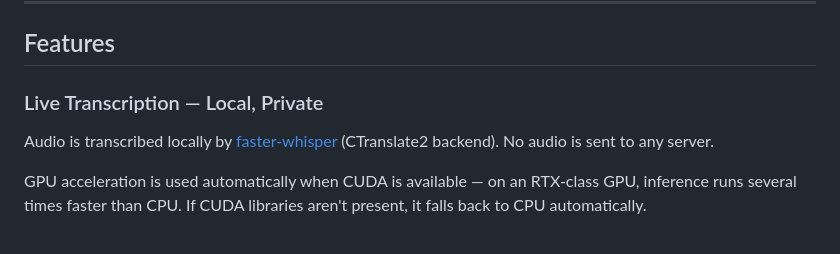
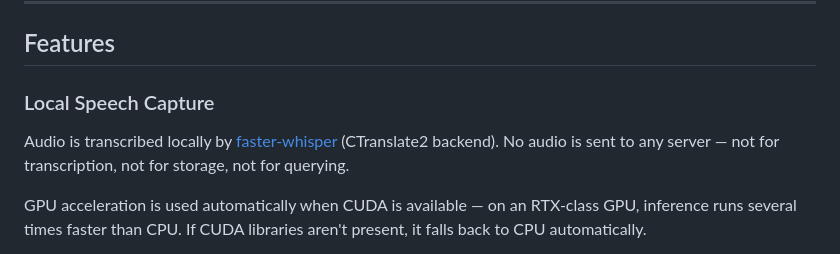
Before and after one commit to fushipanda/openmic, a Markdown page: README.md, the part around one of its changes. Drawn GitHub-style.

```diff
--- a/README.md
+++ b/README.md
@@ -166,9 +168,9 @@ openmic setup        # re-run the setup wizard
 
 ## Features
 
-### Live Transcription — Local, Private
+### Local Speech Capture
 
-Audio is transcribed locally by [faster-whisper](https://github.com/SYSTRAN/faster-whisper) (CTranslate2 backend). No audio is sent to any server.
+Audio is transcribed locally by [faster-whisper](https://github.com/SYSTRAN/faster-whisper) (CTranslate2 backend). No audio is sent to any server — not for transcription, not for storage, not for querying.
 
 GPU acceleration is used automatically when CUDA is available — on an RTX-class GPU, inference runs several times faster than CPU. If CUDA libraries aren't present, it falls back to CPU automatically.
 
```
Also changed, not shown: other parts of README.md (+20 -16 lines).
